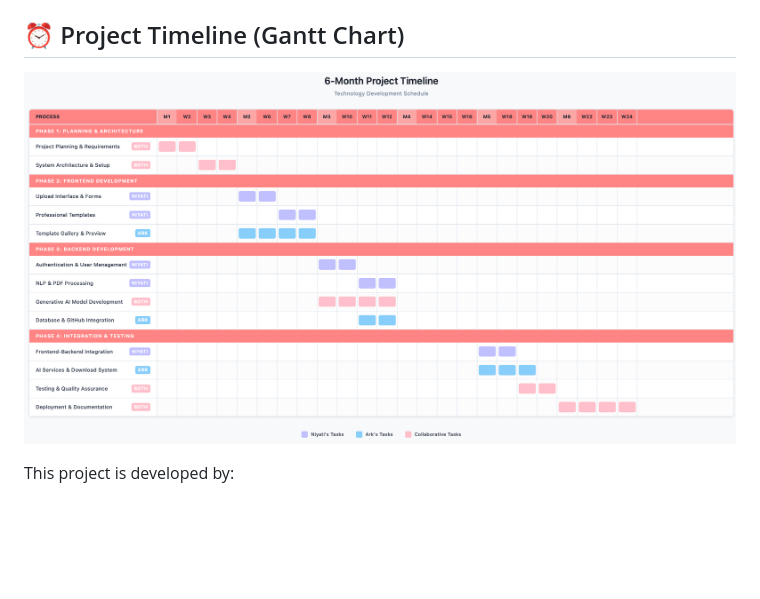
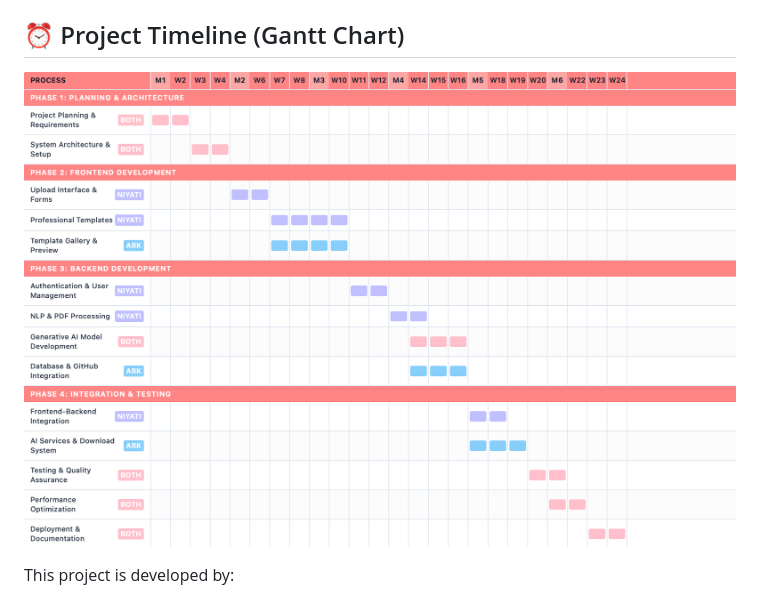
Before and after one commit to arkpatel2004/PortfolioGen, a Markdown page: README.md, the part around the change. Drawn GitHub-style; pictures changed too: image/README/1755928531958.png (added); blank space fills up the shorter version.

```diff
--- a/README.md
+++ b/README.md
@@ -31,7 +31,7 @@ The system uses Natural Language Processing (NLP) to extract key information and
 
 ## ⏰ Project Timeline (Gantt Chart)
 
-![1754198270049](image/README/1754198270049.png)
+![1755928531958](image/README/1755928531958.png)
 
 This project is developed by:
 
```
Also changed, not shown: 26 other files.
